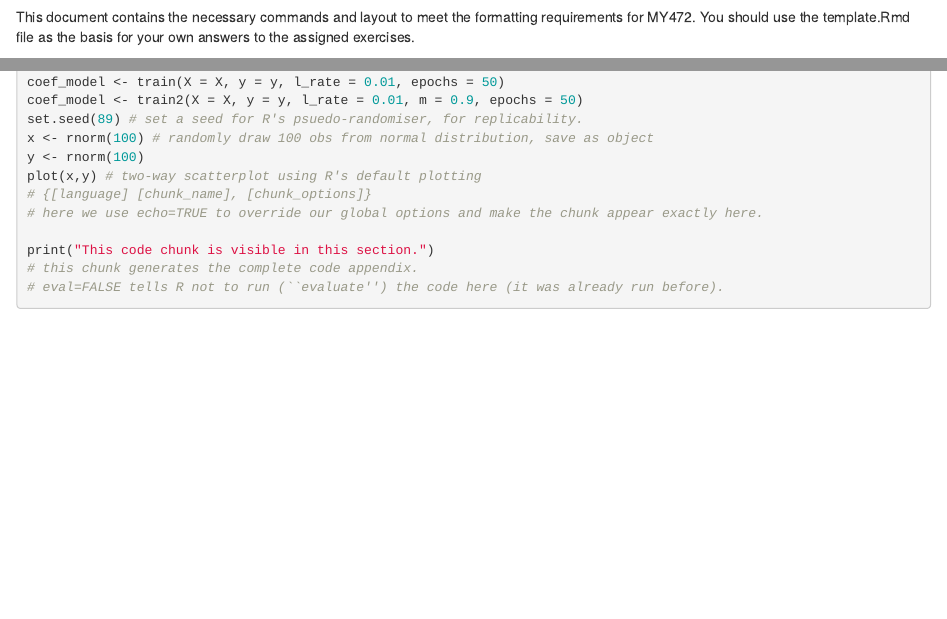
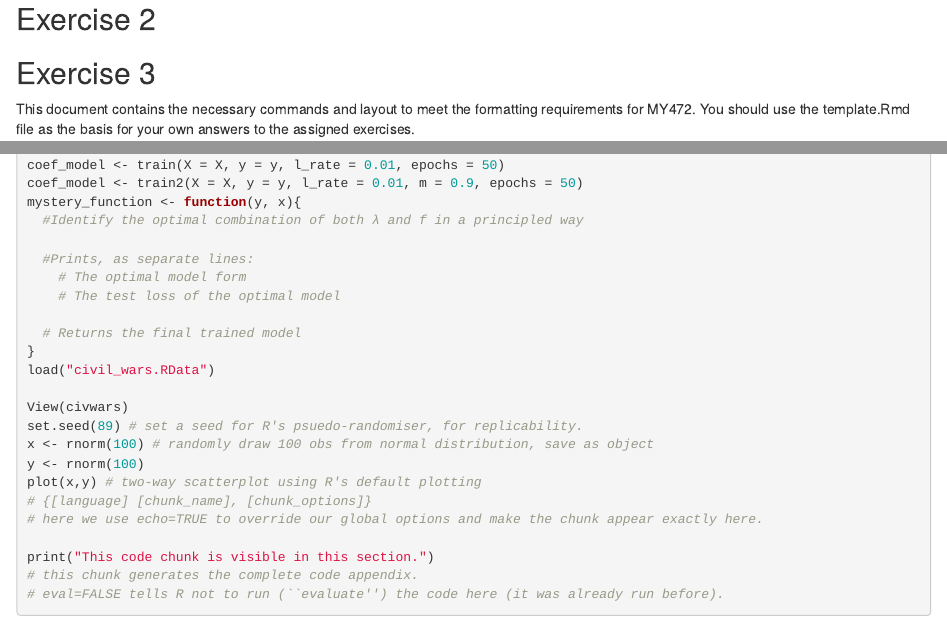
Before and after one commit to yazbap/my474_assignment_2, an R Markdown document (assignment_2.Rmd): the page in a window 1100 px wide, from 480 px down before the commit and from 550 px down after it, and a second part further down, joined at a grey line. Rendered offline with R 4.5, knitr and Pandoc, with nearby package versions; some code elsewhere in the file could not run offline.

Commit message:
second draft

````diff
--- a/assignment_2.Rmd
+++ b/assignment_2.Rmd
@@ -132,7 +134,27 @@ coef_model <- train(X = X, y = y, l_rate = 0.01, epochs = 50)
 coef_model <- train2(X = X, y = y, l_rate = 0.01, m = 0.9, epochs = 50)
 ```
 
+## Exercise 2
 
+```{r}
+mystery_function <- function(y, x){
+  #Identify the optimal combination of both λ and f in a principled way
+
+  #Prints, as separate lines:
+    # The optimal model form
+    # The test loss of the optimal model
+
+  # Returns the final trained model
+}
+```
+
+## Exercise 3
+
+```{r}
+load("civil_wars.RData")
+
+View(civwars)
+```
 
 This document contains the necessary commands and layout to meet the formatting requirements for MY472. You should use the template.Rmd file as the basis for your own answers to the assigned exercises.
 
````
Also changed, not shown: assignment_2.Rmd (2 more changed lines).
